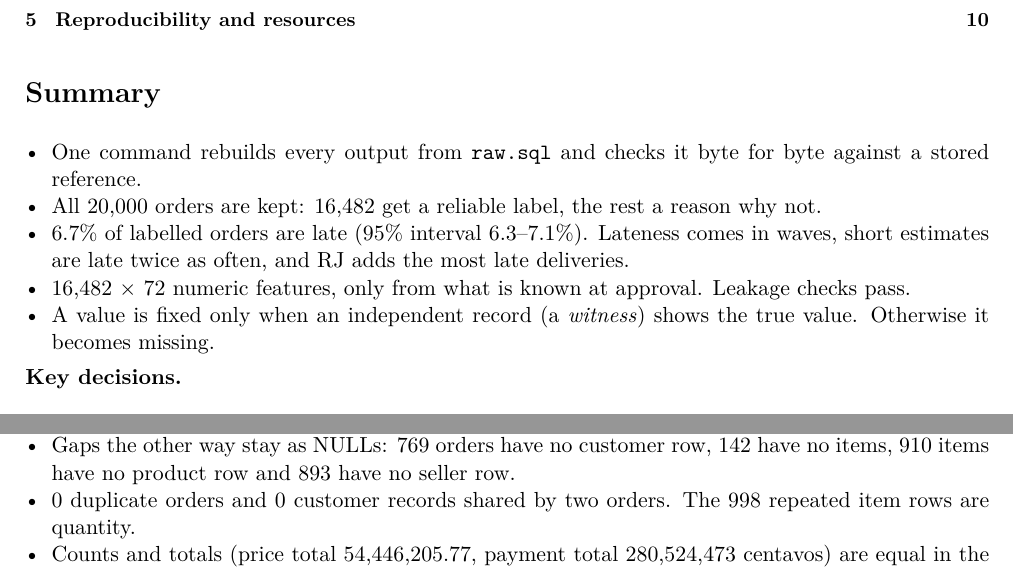
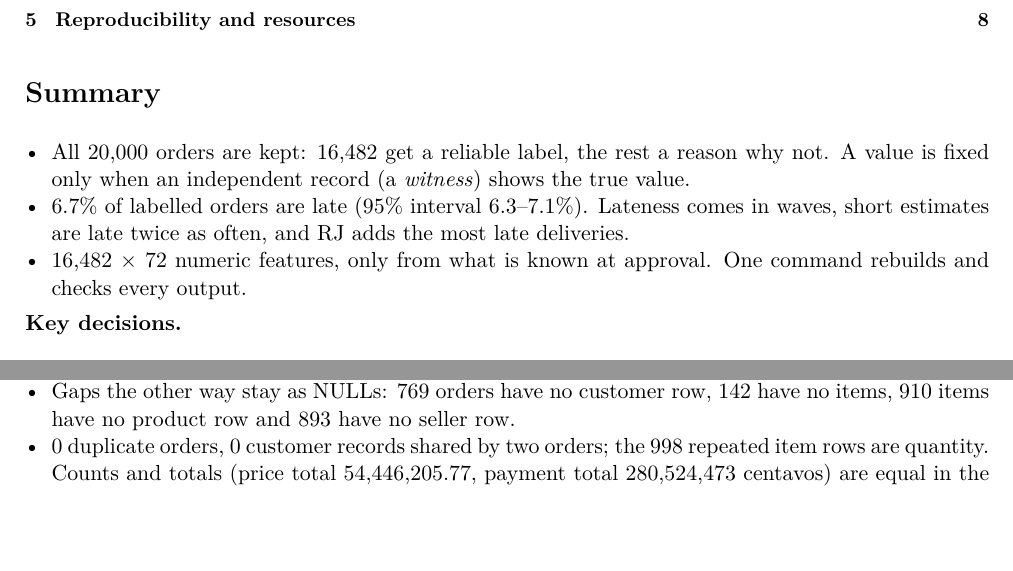
Before and after one commit to 11NOel11/eng2040-assignment1, a LaTeX document (report/report.tex): two parts of pages 1 and 2 of 11 before the commit and two parts of pages 1 and 2 of 9 after it, joined at a grey line, cut so that both start at the same text, the shorter picture padded with empty space. Compiled offline with pdfLaTeX.

Commit message:
docs: shorter report, smaller figures

```diff
--- a/report/report.tex
+++ b/report/report.tex
@@ -23,12 +23,11 @@
 
 \section*{Summary}\addcontentsline{toc}{section}{Summary}
 \begin{itemize}
-  \item One command rebuilds every output from \file{raw.sql} and checks it byte for byte against a stored reference.
-  \item All 20,000 orders are kept: 16,482 get a reliable label, the rest a reason why not.
+  \item All 20,000 orders are kept: 16,482 get a reliable label, the rest a reason why not. A value is fixed only when an independent record (a \emph{witness}) shows the true value.
   \item 6.7\% of labelled orders are late (95\% interval 6.3--7.1\%). Lateness comes in waves, short estimates are late twice as often, and RJ adds the most late deliveries.
-  \item 16,482 $\times$ 72 numeric features, only from what is known at approval. Leakage checks pass.
-  \item A value is fixed only when an independent record (a \emph{witness}) shows the true value. Otherwise it becomes missing.
+  \item 16,482 $\times$ 72 numeric features, only from what is known at approval. One command rebuilds and checks every output.
 \end{itemize}
+
 \textbf{Key decisions.}
 \begin{center}\small
 \begin{tabular}{lll}
@@ -78,8 +77,7 @@ products / sellers & 11,334 / 2,071 & product\_id / seller\_id & catalogue rows
 \begin{itemize}
   \item 0 items, payments or reviews point to a missing order.
   \item Gaps the other way stay as NULLs: 769 orders have no customer row, 142 have no items, 910 items have no product row and 893 have no seller row.
-  \item 0 duplicate orders and 0 customer records shared by two orders. The 998 repeated item rows are quantity.
-  \item Counts and totals (price total 54,446,205.77, payment total 280,524,473 centavos) are equal in the database and the output.
+  \item 0 duplicate orders, 0 customer records shared by two orders; the 998 repeated item rows are quantity. Counts and totals (price total 54,446,205.77, payment total 280,524,473 centavos) are equal in the database and the output.
 \end{itemize}
 
 \textbf{Why this is the most efficient choice.} The same table built 8 ways at 1$\times$, 3$\times$ and 10$\times$ the data, each in a fresh process, median of 3 (\file{bench.py}).
```
Also changed, not shown: report/report.pdf, report/report.tex (16 more changed lines).
